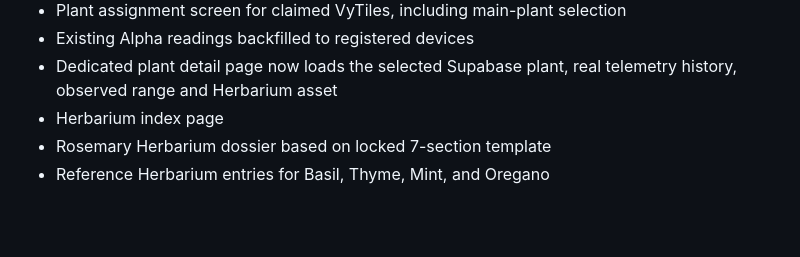
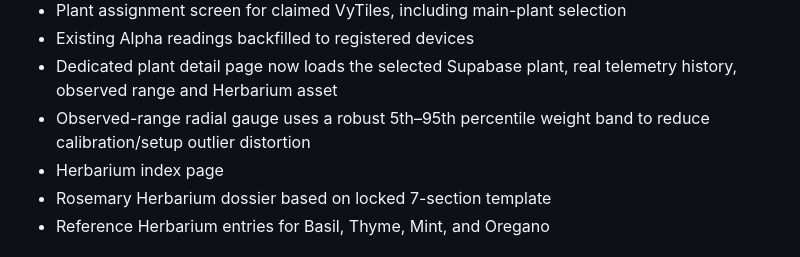
Before and after one commit to Sykerbos/sykerbos-site, a Markdown page: STATUS.md, the part around the change. Rendered like a GitHub page; blank space fills up the shorter version.

Commit message:
Track robust plant range gauge

```diff
--- a/STATUS.md
+++ b/STATUS.md
@@ -65,6 +65,7 @@ This file is the working implementation map for the current prototype. It distin
 - Plant assignment screen for claimed VyTiles, including main-plant selection
 - Existing Alpha readings backfilled to registered devices
 - Dedicated plant detail page now loads the selected Supabase plant, real telemetry history, observed range and Herbarium asset
+- Observed-range radial gauge uses a robust 5th–95th percentile weight band to reduce calibration/setup outlier distortion
 - Herbarium index page
 - Rosemary Herbarium dossier based on locked 7-section template
 - Reference Herbarium entries for Basil, Thyme, Mint, and Oregano
```
